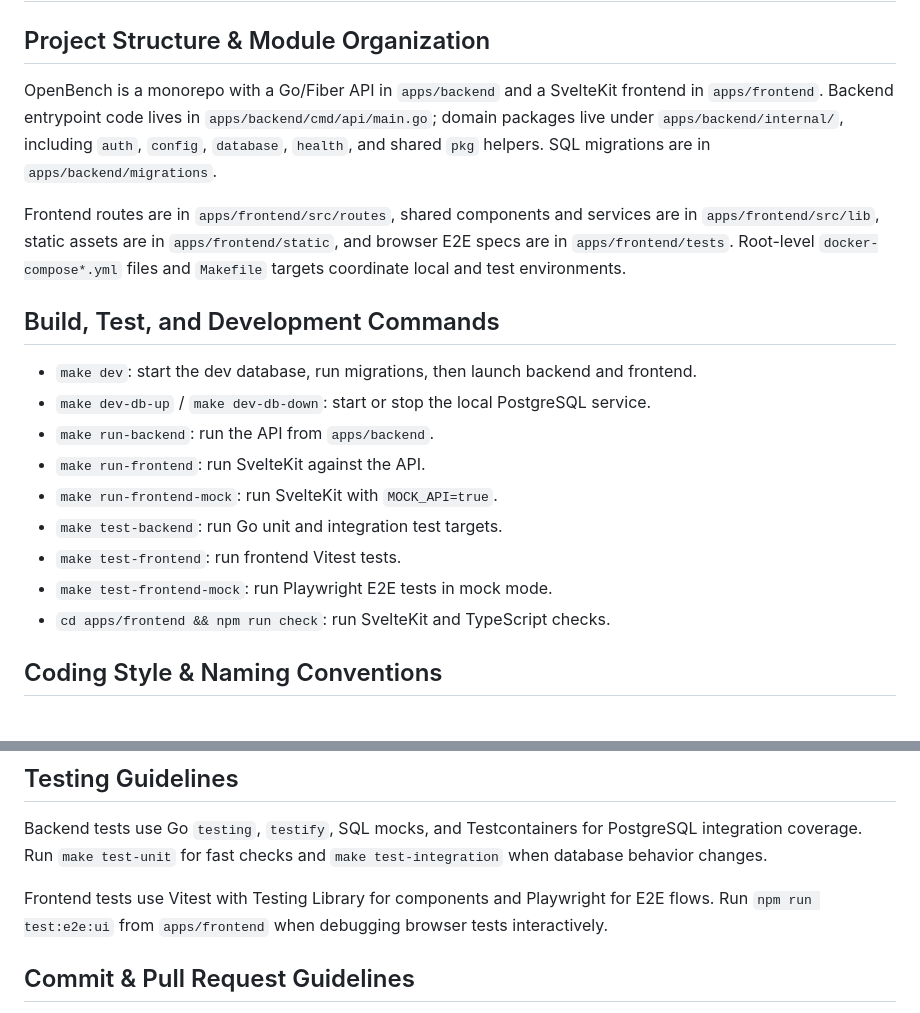
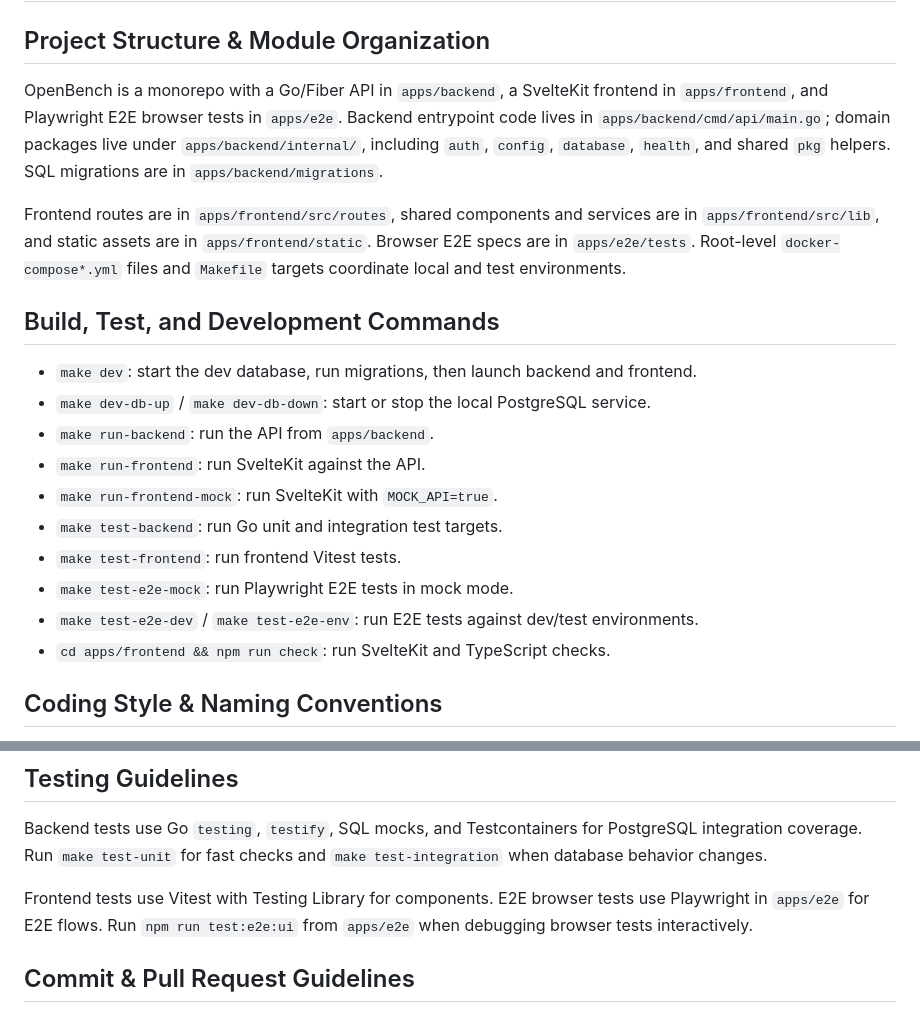
Before and after one commit to denden-dr/OpenBench, a Markdown page: AGENTS.md, 2 parts joined by grey strips. Rendered like a GitHub page.

```diff
--- a/AGENTS.md
+++ b/AGENTS.md
@@ -2,9 +2,9 @@
 
 ## Project Structure & Module Organization
 
-OpenBench is a monorepo with a Go/Fiber API in `apps/backend` and a SvelteKit frontend in `apps/frontend`. Backend entrypoint code lives in `apps/backend/cmd/api/main.go`; domain packages live under `apps/backend/internal/`, including `auth`, `config`, `database`, `health`, and shared `pkg` helpers. SQL migrations are in `apps/backend/migrations`.
+OpenBench is a monorepo with a Go/Fiber API in `apps/backend`, a SvelteKit frontend in `apps/frontend`, and Playwright E2E browser tests in `apps/e2e`. Backend entrypoint code lives in `apps/backend/cmd/api/main.go`; domain packages live under `apps/backend/internal/`, including `auth`, `config`, `database`, `health`, and shared `pkg` helpers. SQL migrations are in `apps/backend/migrations`.
 
-Frontend routes are in `apps/frontend/src/routes`, shared components and services are in `apps/frontend/src/lib`, static assets are in `apps/frontend/static`, and browser E2E specs are in `apps/frontend/tests`. Root-level `docker-compose*.yml` files and `Makefile` targets coordinate local and test environments.
+Frontend routes are in `apps/frontend/src/routes`, shared components and services are in `apps/frontend/src/lib`, and static assets are in `apps/frontend/static`. Browser E2E specs are in `apps/e2e/tests`. Root-level `docker-compose*.yml` files and `Makefile` targets coordinate local and test environments.
 
 ## Build, Test, and Development Commands
 
@@ -15,7 +15,8 @@ Frontend routes are in `apps/frontend/src/routes`, shared components and service
 - `make run-frontend-mock`: run SvelteKit with `MOCK_API=true`.
 - `make test-backend`: run Go unit and integration test targets.
 - `make test-frontend`: run frontend Vitest tests.
-- `make test-frontend-mock`: run Playwright E2E tests in mock mode.
+- `make test-e2e-mock`: run Playwright E2E tests in mock mode.
+- `make test-e2e-dev` / `make test-e2e-env`: run E2E tests against dev/test environments.
 - `cd apps/frontend && npm run check`: run SvelteKit and TypeScript checks.
 
 ## Coding Style & Naming Conventions
@@ -28,7 +29,7 @@ Use SvelteKit route conventions such as `+page.svelte` and `+layout.svelte`. Pre
 
 Backend tests use Go `testing`, `testify`, SQL mocks, and Testcontainers for PostgreSQL integration coverage. Run `make test-unit` for fast checks and `make test-integration` when database behavior changes.
 
-Frontend tests use Vitest with Testing Library for components and Playwright for E2E flows. Run `npm run test:e2e:ui` from `apps/frontend` when debugging browser tests interactively.
+Frontend tests use Vitest with Testing Library for components. E2E browser tests use Playwright in `apps/e2e` for E2E flows. Run `npm run test:e2e:ui` from `apps/e2e` when debugging browser tests interactively.
 
 ## Commit & Pull Request Guidelines
 
```
Also changed, not shown: CHANGELOG.md (+14 -0 lines), docs/tech-debt.md (+1 -1 lines).
